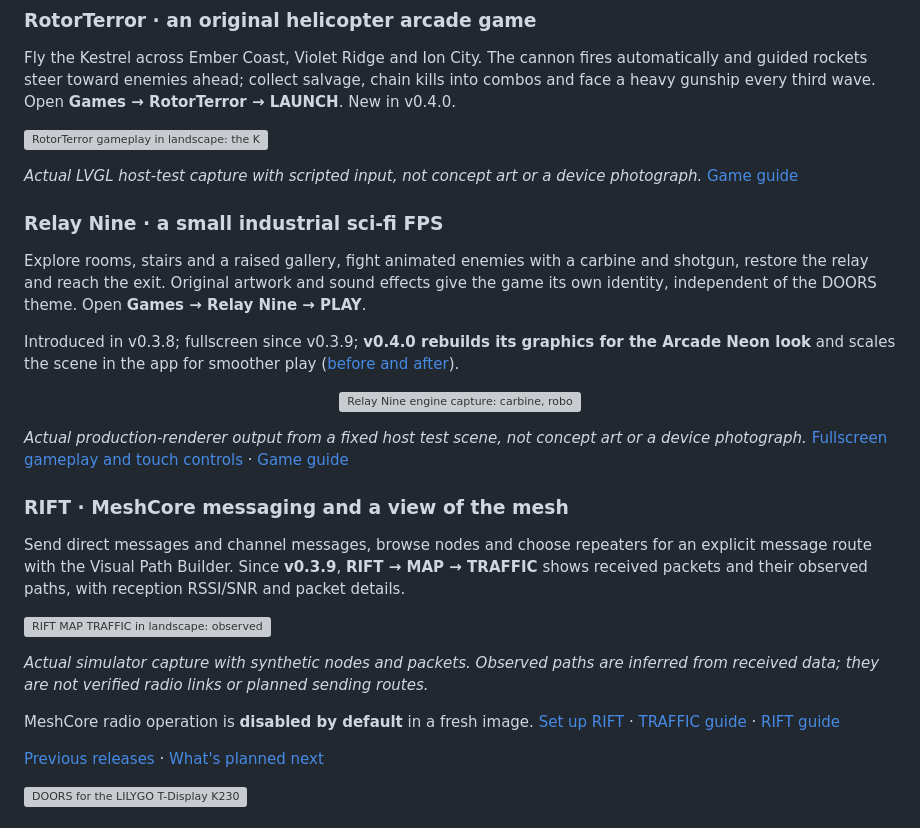
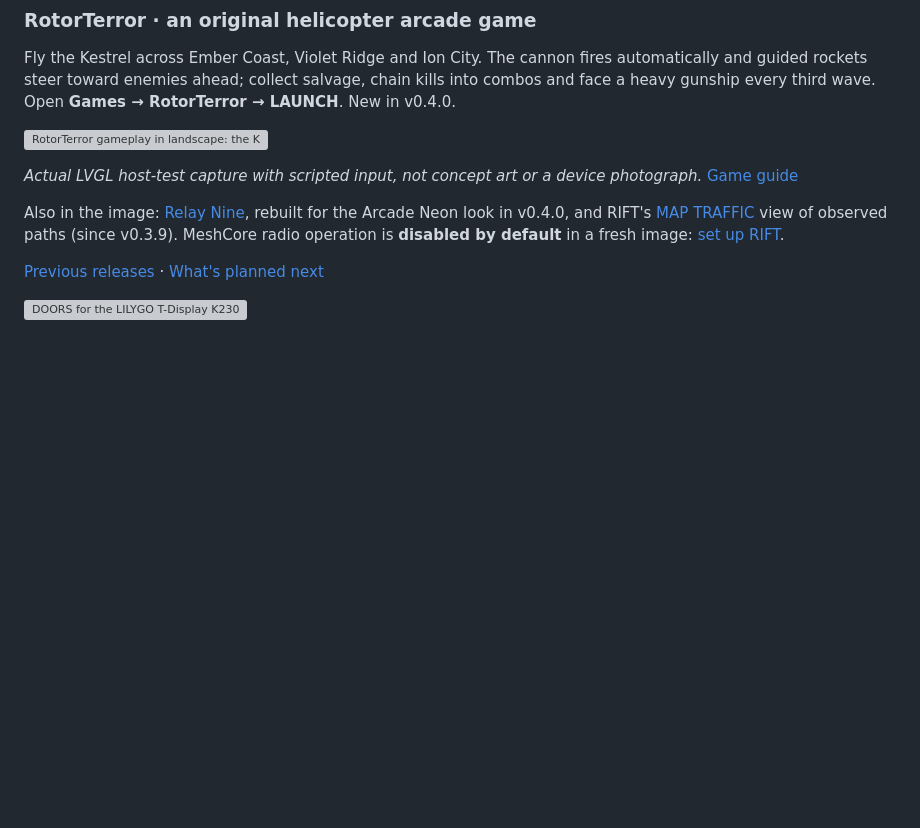
Before and after one commit to KrakenSaten/K230, a Markdown page: README.md, the part around one of its changes. Rendered like a GitHub page; blank space fills up the shorter version; grey boxes are pictures that could not be loaded.

```diff
--- a/README.md
+++ b/README.md
@@ -78,43 +136,11 @@ Open **Games → RotorTerror → LAUNCH**. New in v0.4.0.
 device photograph.*
 [Game guide](docs/apps/ROTORTERROR.md)
 
-### Relay Nine · a small industrial sci-fi FPS
-
-Explore rooms, stairs and a raised gallery, fight animated enemies with a
-carbine and shotgun, restore the relay and reach the exit. Original artwork
-and sound effects give the game its own identity, independent of the DOORS
-theme. Open **Games → Relay Nine → PLAY**.
-
-Introduced in v0.3.8; fullscreen since v0.3.9; **v0.4.0 rebuilds its graphics
-for the Arcade Neon look** and scales the scene in the app for smoother play
-([before and after](docs/apps/RELAY_NINE_REMAKE.md)).
-
-<p align="center">
-  <img src="docs/apps/relay-nine/render-polish/final-slice.png" width="640" alt="Relay Nine engine capture: carbine, robot enemy and industrial stairway leading to a raised gallery">
-</p>
-
-*Actual production-renderer output from a fixed host test scene, not concept
-art or a device photograph.*
-[Fullscreen gameplay and touch controls](docs/apps/relay-nine/fullscreen/after/landscape-gameplay.png)
-· [Game guide](docs/apps/RELAY_NINE.md)
-
-### RIFT · MeshCore messaging and a view of the mesh
-
-Send direct messages and channel messages, browse nodes and choose repeaters
-for an explicit message route with the Visual Path Builder. Since **v0.3.9**,
-**RIFT → MAP → TRAFFIC** shows received packets and their observed paths,
-with reception RSSI/SNR and packet details.
-
-![RIFT MAP TRAFFIC in landscape: observed path on the map and received-packet details beside it](https://raw.githubusercontent.com/KrakenSaten/K230/7dae7717ef19c1bff7d056aef3523442744a796b/traffic-landscape-large.png)
-
-*Actual simulator capture with synthetic nodes and packets. Observed paths
-are inferred from received data; they are not verified radio links or planned
-sending routes.*
-
-MeshCore radio operation is **disabled by default** in a fresh image.
-[Set up RIFT](docs/GETTING_STARTED.md)
-· [TRAFFIC guide](docs/apps/rift/TRAFFIC.md)
-· [RIFT guide](docs/apps/RIFT.md)
+Also in the image: [Relay Nine](docs/apps/RELAY_NINE.md), rebuilt for the
+Arcade Neon look in v0.4.0, and RIFT's
+[MAP TRAFFIC](docs/apps/rift/TRAFFIC.md) view of observed paths (since
+v0.3.9). MeshCore radio operation is **disabled by default** in a fresh
+image: [set up RIFT](docs/GETTING_STARTED.md).
 
 [Previous releases](docs/releases/HISTORY.md)
 · [What's planned next](docs/ROADMAP.md)
```
Also changed, not shown: other parts of README.md (+60 -2 lines), docs/apps/packetshark/inspect-portrait-synthetic.png (added), docs/apps/packetshark/live-landscape-synthetic.png (added), docs/apps/rift/activity-landscape-synthetic.png (added).
